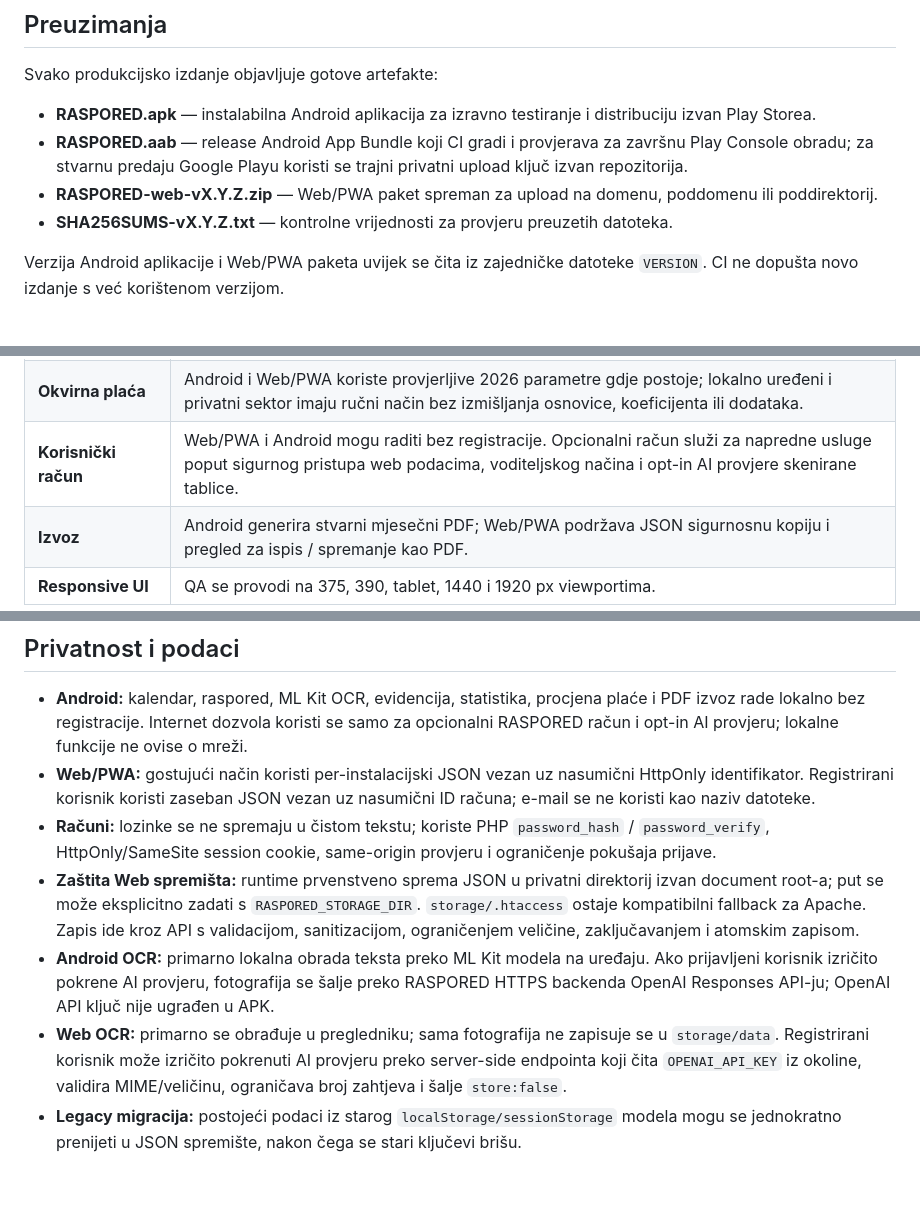
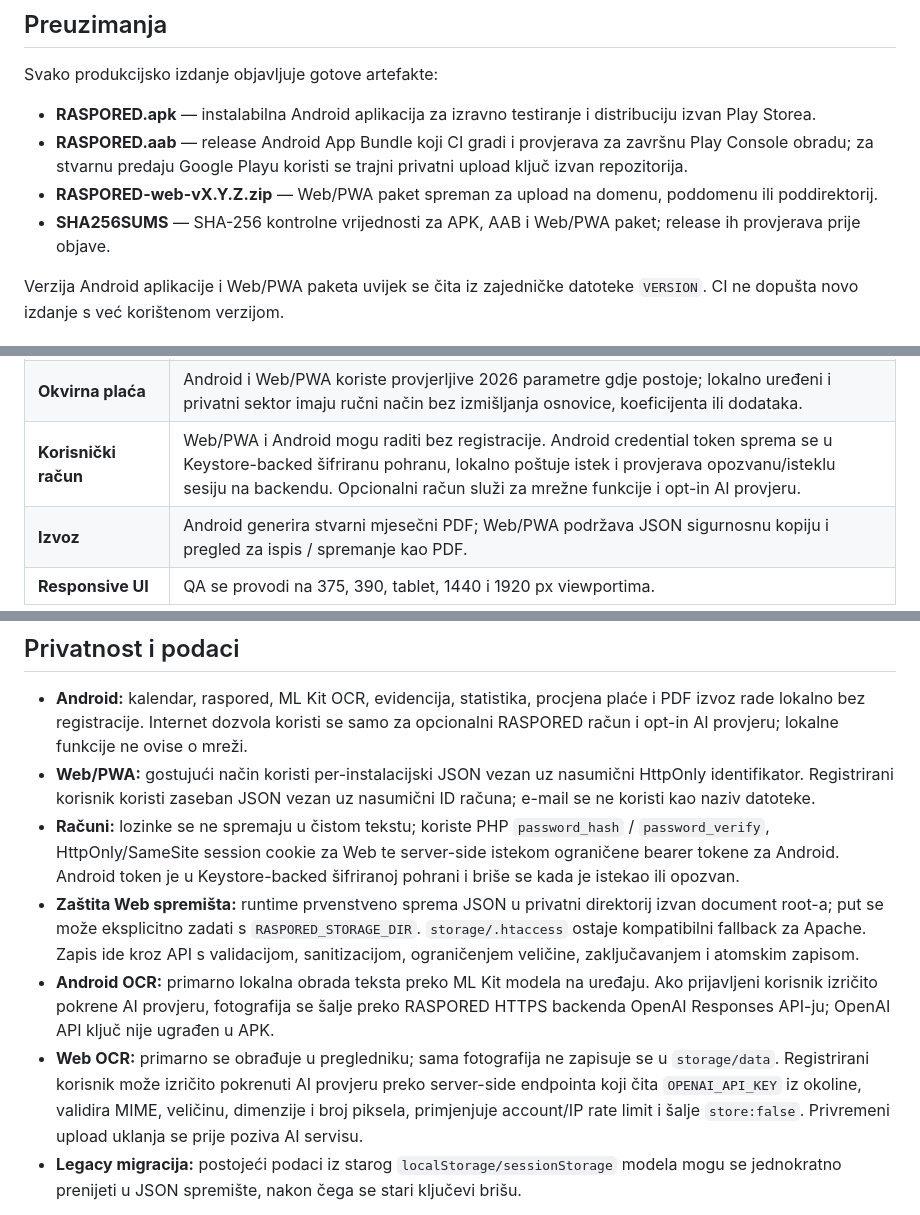
Before and after one commit to bren-wp/RASPORED, a Markdown page: README.md, 3 parts joined by grey strips. Drawn GitHub-style; blank space fills up the shorter version.

```diff
--- a/README.md
+++ b/README.md
@@ -23,7 +23,7 @@ Svako produkcijsko izdanje objavljuje gotove artefakte:
 - **RASPORED.apk** — instalabilna Android aplikacija za izravno testiranje i distribuciju izvan Play Storea.
 - **RASPORED.aab** — release Android App Bundle koji CI gradi i provjerava za završnu Play Console obradu; za stvarnu predaju Google Playu koristi se trajni privatni upload ključ izvan repozitorija.
 - **RASPORED-web-vX.Y.Z.zip** — Web/PWA paket spreman za upload na domenu, poddomenu ili poddirektorij.
-- **SHA256SUMS-vX.Y.Z.txt** — kontrolne vrijednosti za provjeru preuzetih datoteka.
+- **SHA256SUMS** — SHA-256 kontrolne vrijednosti za APK, AAB i Web/PWA paket; release ih provjerava prije objave.
 
 Verzija Android aplikacije i Web/PWA paketa uvijek se čita iz zajedničke datoteke <code>VERSION</code>. CI ne dopušta novo izdanje s već korištenom verzijom.
 
@@ -78,7 +78,7 @@ Aplikacija spaja pet glavnih tokova u jedno sučelje:
 | **Dark mode** | Trajna Android postavka tamnog izgleda. |
 | **PWA app shell** | Web aplikacija registrira service worker za UI assete; podatkovni API ostaje network-only kako se osobni JSON ne bi spremao u cache. |
 | **Okvirna plaća** | Android i Web/PWA koriste provjerljive 2026 parametre gdje postoje; lokalno uređeni i privatni sektor imaju ručni način bez izmišljanja osnovice, koeficijenta ili dodataka. |
-| **Korisnički račun** | Web/PWA i Android mogu raditi bez registracije. Opcionalni račun služi za napredne usluge poput sigurnog pristupa web podacima, voditeljskog načina i opt-in AI provjere skenirane tablice. |
+| **Korisnički račun** | Web/PWA i Android mogu raditi bez registracije. Android credential token sprema se u Keystore-backed šifriranu pohranu, lokalno poštuje istek i provjerava opozvanu/isteklu sesiju na backendu. Opcionalni račun služi za mrežne funkcije i opt-in AI provjeru. |
 | **Izvoz** | Android generira stvarni mjesečni PDF; Web/PWA podržava JSON sigurnosnu kopiju i pregled za ispis / spremanje kao PDF. |
 | **Responsive UI** | QA se provodi na 375, 390, tablet, 1440 i 1920 px viewportima. |
 
@@ -216,10 +218,10 @@ Ikonice u aplikaciji nisu emoji ni privremeni Unicode placeholderi. Web koristi
 
 - **Android:** kalendar, raspored, ML Kit OCR, evidencija, statistika, procjena plaće i PDF izvoz rade lokalno bez registracije. Internet dozvola koristi se samo za opcionalni RASPORED račun i opt-in AI provjeru; lokalne funkcije ne ovise o mreži.
 - **Web/PWA:** gostujući način koristi per-instalacijski JSON vezan uz nasumični HttpOnly identifikator. Registrirani korisnik koristi zaseban JSON vezan uz nasumični ID računa; e-mail se ne koristi kao naziv datoteke.
-- **Računi:** lozinke se ne spremaju u čistom tekstu; koriste PHP `password_hash` / `password_verify`, HttpOnly/SameSite session cookie, same-origin provjeru i ograničenje pokušaja prijave.
+- **Računi:** lozinke se ne spremaju u čistom tekstu; koriste PHP `password_hash` / `password_verify`, HttpOnly/SameSite session cookie za Web te server-side istekom ograničene bearer tokene za Android. Android token je u Keystore-backed šifriranoj pohrani i briše se kada je istekao ili opozvan.
 - **Zaštita Web spremišta:** runtime prvenstveno sprema JSON u privatni direktorij izvan document root-a; put se može eksplicitno zadati s `RASPORED_STORAGE_DIR`. `storage/.htaccess` ostaje kompatibilni fallback za Apache. Zapis ide kroz API s validacijom, sanitizacijom, ograničenjem veličine, zaključavanjem i atomskim zapisom.
 - **Android OCR:** primarno lokalna obrada teksta preko ML Kit modela na uređaju. Ako prijavljeni korisnik izričito pokrene AI provjeru, fotografija se šalje preko RASPORED HTTPS backenda OpenAI Responses API-ju; OpenAI API ključ nije ugrađen u APK.
-- **Web OCR:** primarno se obrađuje u pregledniku; sama fotografija ne zapisuje se u `storage/data`. Registrirani korisnik može izričito pokrenuti AI provjeru preko server-side endpointa koji čita `OPENAI_API_KEY` iz okoline, validira MIME/veličinu, ograničava broj zahtjeva i šalje `store:false`.
+- **Web OCR:** primarno se obrađuje u pregledniku; sama fotografija ne zapisuje se u `storage/data`. Registrirani korisnik može izričito pokrenuti AI provjeru preko server-side endpointa koji čita `OPENAI_API_KEY` iz okoline, validira MIME, veličinu, dimenzije i broj piksela, primjenjuje account/IP rate limit i šalje `store:false`. Privremeni upload uklanja se prije poziva AI servisu.
 - **Legacy migracija:** postojeći podaci iz starog `localStorage/sessionStorage` modela mogu se jednokratno prenijeti u JSON spremište, nakon čega se stari ključevi brišu.
 
 Registracija nije potrebna za osnovni rad. Android i Web/PWA zadržavaju lokalne/osnovne funkcije bez računa. Opcionalni račun otključava napredne mrežne funkcije; nijedan API ključ ne smije biti hardkodiran u JavaScript, APK, repozitorij ili release artefakt.
```
Also changed, not shown: other parts of README.md (+8 -5 lines).
